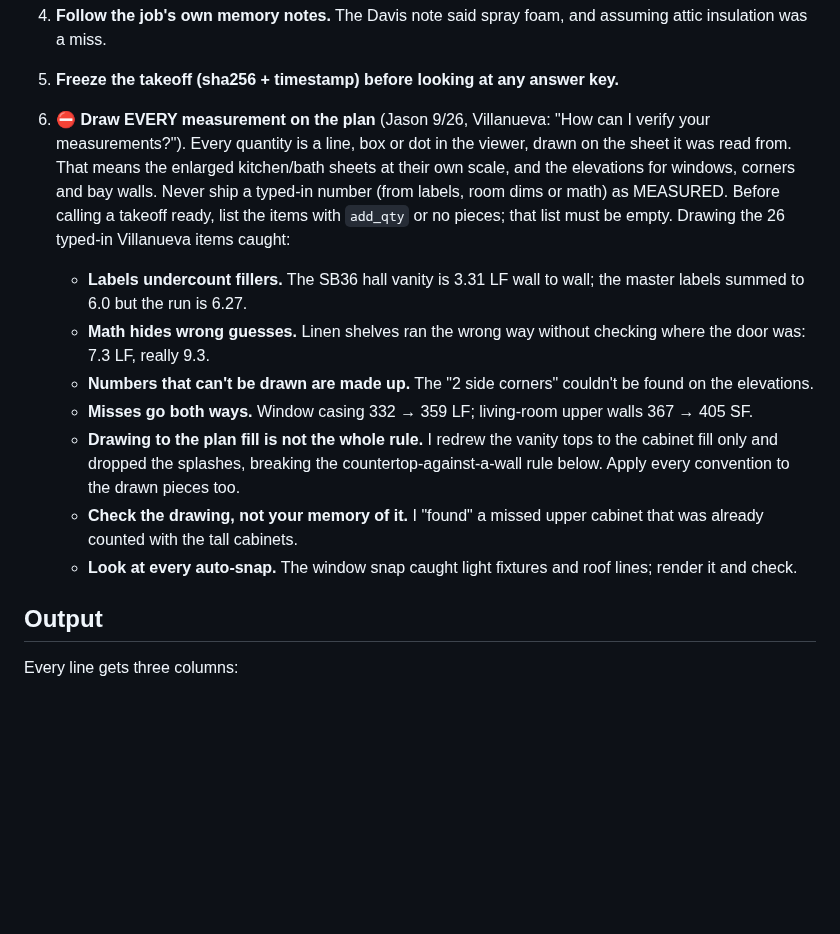
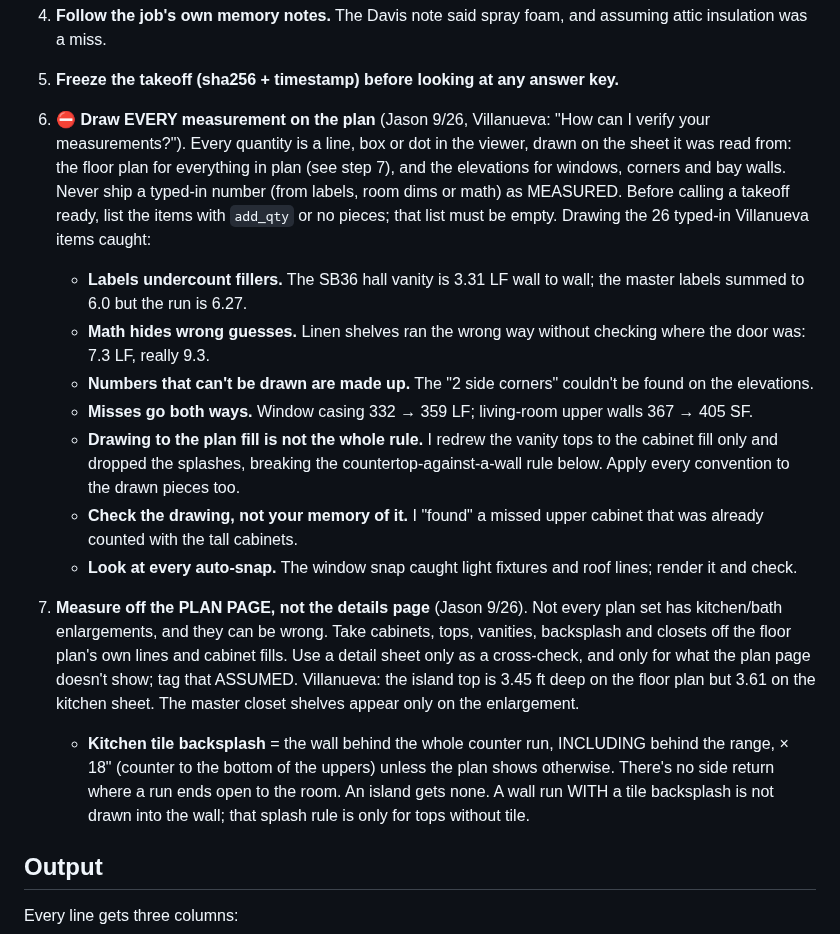
Before and after one commit to jasonsikes92-prog/jj-takeoff, a Markdown page: docs/TAKEOFF_CONVENTIONS.md, the part around the change. Rendered like a GitHub page; blank space fills up the shorter version.

Commit message:
Takeoff convention: measure off the plan page; kitchen backsplash rule
Co-Authored-By: Claude Opus 5.5 <noreply@anthropic.com>

```diff
--- a/docs/TAKEOFF_CONVENTIONS.md
+++ b/docs/TAKEOFF_CONVENTIONS.md
@@ -27,7 +27,7 @@ The item list is Jason's blank template, `Downloads\Measurements - Newest templa
    Standard details on most plans (deck ledger, "basement" details) are NOT scope; ask about them rather than include them.
 4. **Follow the job's own memory notes.** The Davis note said spray foam, and assuming attic insulation was a miss.
 5. **Freeze the takeoff (sha256 + timestamp) before looking at any answer key.**
-6. **⛔ Draw EVERY measurement on the plan** (Jason 9/26, Villanueva: "How can I verify your measurements?"). Every quantity is a line, box or dot in the viewer, drawn on the sheet it was read from. That means the enlarged kitchen/bath sheets at their own scale, and the elevations for windows, corners and bay walls. Never ship a typed-in number (from labels, room dims or math) as MEASURED. Before calling a takeoff ready, list the items with `add_qty` or no pieces; that list must be empty. Drawing the 26 typed-in Villanueva items caught:
+6. **⛔ Draw EVERY measurement on the plan** (Jason 9/26, Villanueva: "How can I verify your measurements?"). Every quantity is a line, box or dot in the viewer, drawn on the sheet it was read from: the floor plan for everything in plan (see step 7), and the elevations for windows, corners and bay walls. Never ship a typed-in number (from labels, room dims or math) as MEASURED. Before calling a takeoff ready, list the items with `add_qty` or no pieces; that list must be empty. Drawing the 26 typed-in Villanueva items caught:
    - **Labels undercount fillers.** The SB36 hall vanity is 3.31 LF wall to wall; the master labels summed to 6.0 but the run is 6.27.
    - **Math hides wrong guesses.** Linen shelves ran the wrong way without checking where the door was: 7.3 LF, really 9.3.
    - **Numbers that can't be drawn are made up.** The "2 side corners" couldn't be found on the elevations.
@@ -35,6 +35,9 @@ The item list is Jason's blank template, `Downloads\Measurements - Newest templa
    - **Drawing to the plan fill is not the whole rule.** I redrew the vanity tops to the cabinet fill only and dropped the splashes, breaking the countertop-against-a-wall rule below. Apply every convention to the drawn pieces too.
    - **Check the drawing, not your memory of it.** I "found" a missed upper cabinet that was already counted with the tall cabinets.
    - **Look at every auto-snap.** The window snap caught light fixtures and roof lines; render it and check.
+
+7. **Measure off the PLAN PAGE, not the details page** (Jason 9/26). Not every plan set has kitchen/bath enlargements, and they can be wrong. Take cabinets, tops, vanities, backsplash and closets off the floor plan's own lines and cabinet fills. Use a detail sheet only as a cross-check, and only for what the plan page doesn't show; tag that ASSUMED. Villanueva: the island top is 3.45 ft deep on the floor plan but 3.61 on the kitchen sheet. The master closet shelves appear only on the enlargement.
+   - **Kitchen tile backsplash** = the wall behind the whole counter run, INCLUDING behind the range, × 18" (counter to the bottom of the uppers) unless the plan shows otherwise. There's no side return where a run ends open to the room. An island gets none. A wall run WITH a tile backsplash is not drawn into the wall; that splash rule is only for tops without tile.
 
 ## Output
 Every line gets three columns:
```
